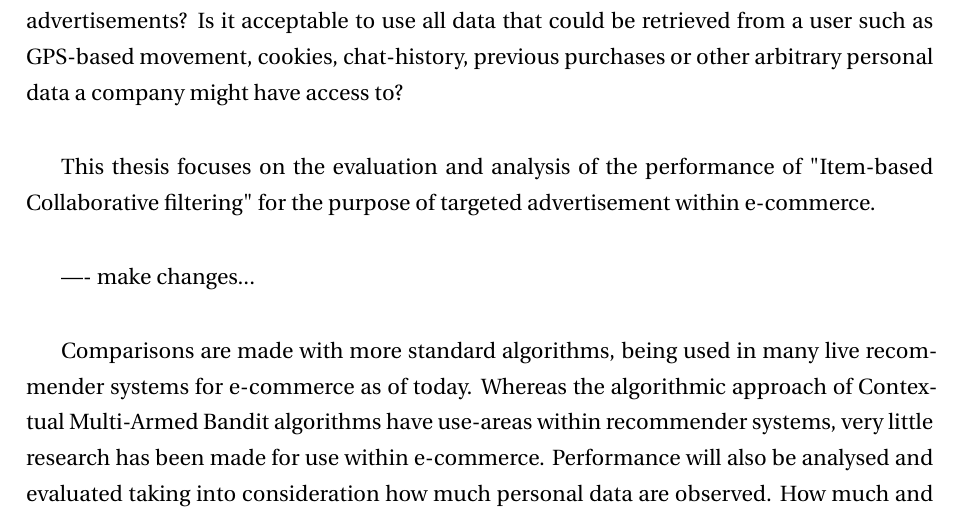
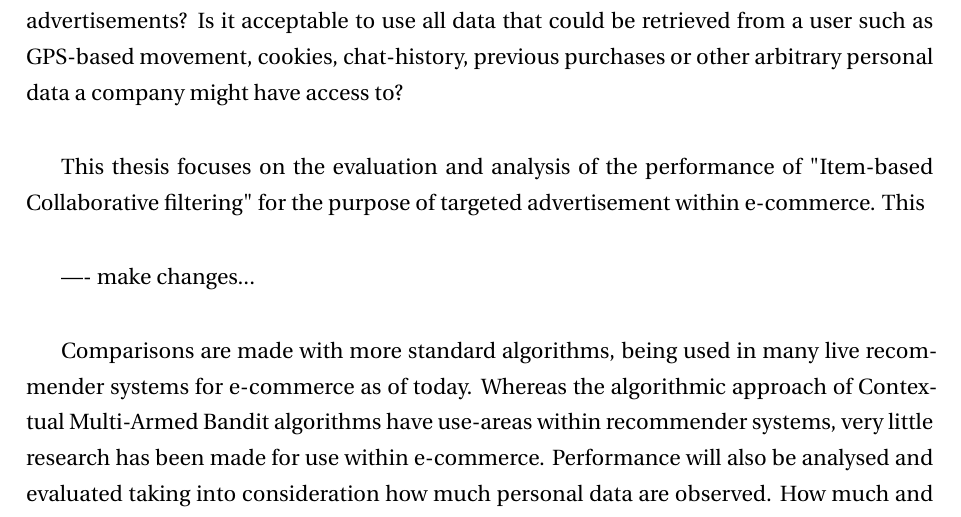
Before and after one commit to thebali/research2, a LaTeX thesis (thesis/latex/thesis.tex, which reads thesis/latex/intro.tex): part of page 7 of 25, cut so that both start at the same text. Compiled offline with LaTeX, dvips and Ghostscript.

Commit message:
Auto-committing 'intro.tex'

```diff
--- a/thesis/latex/intro.tex
+++ b/thesis/latex/intro.tex
@@ -2,10 +2,9 @@
 
 \section{Background}
 
-Recommender Systems is a hot topic within Computer Science, as algorithms for the purpose of targeted advertisement get improved each year. Hence it is vital for companies to keep up with their competitors. Personal integrity, or online privacy, is also a frequently discussed topic within computer science, as well as, in society and on a global level. How much and what kind of data is ethically acceptable to observe in order to produce relevant advertisements? Is it acceptable to use all data that could be retrieved
-from a user such as GPS-based movement, cookies, chat-history, previous purchases or other arbitrary personal data a company might have access to?
+Recommender Systems is a hot topic within Computer Science, as algorithms for the purpose of targeted advertisement get improved each year. Hence it is vital for companies to keep up with their competitors. Personal integrity, or online privacy, is also a frequently discussed topic within computer science, as well as, in society and on a global level. How much and what kind of data is ethically acceptable to observe in order to produce relevant advertisements? Is it acceptable to use all data that could be retrieved from a user such as GPS-based movement, cookies, chat-history, previous purchases or other arbitrary personal data a company might have access to?
 
-This thesis focuses on the evaluation and analysis of the performance of "Item-based Collaborative filtering" for the purpose of targeted advertisement within e-commerce.
+This thesis focuses on the evaluation and analysis of the performance of "Item-based Collaborative filtering" for the purpose of targeted advertisement within e-commerce. This
 
 ---- make changes...
 
```
